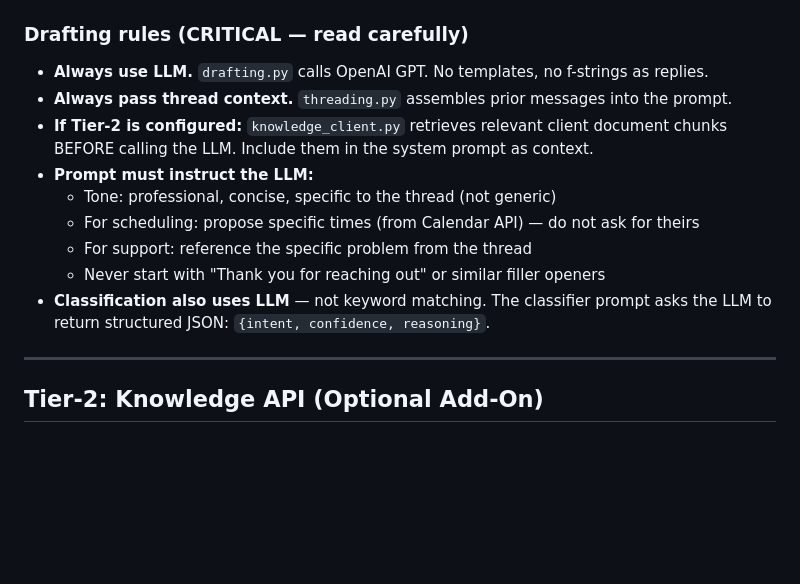
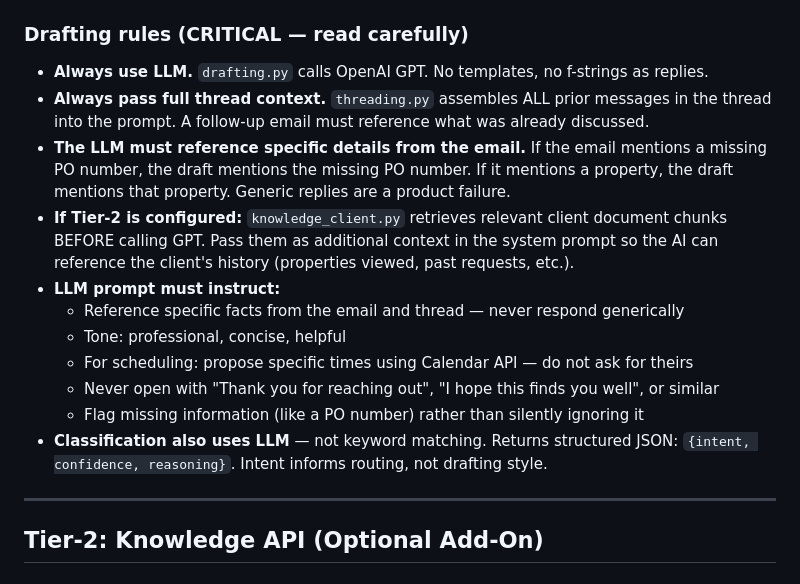
Before and after one commit to billdwalters/mortgagedocai, a Markdown page: docs/emailsystem-CLAUDE.md, the part around one of its changes. Drawn GitHub-style; blank space fills up the shorter version.

```diff
--- a/docs/emailsystem-CLAUDE.md
+++ b/docs/emailsystem-CLAUDE.md
@@ -185,16 +209,22 @@ GET  /admin                            ← Admin GUI (web UI)
 ### Drafting rules (CRITICAL — read carefully)
 
 - **Always use LLM.** `drafting.py` calls OpenAI GPT. No templates, no f-strings as replies.
-- **Always pass thread context.** `threading.py` assembles prior messages into the prompt.
+- **Always pass full thread context.** `threading.py` assembles ALL prior messages in the
+  thread into the prompt. A follow-up email must reference what was already discussed.
+- **The LLM must reference specific details from the email.** If the email mentions a
+  missing PO number, the draft mentions the missing PO number. If it mentions a property,
+  the draft mentions that property. Generic replies are a product failure.
 - **If Tier-2 is configured:** `knowledge_client.py` retrieves relevant client document
-  chunks BEFORE calling the LLM. Include them in the system prompt as context.
-- **Prompt must instruct the LLM:**
-  - Tone: professional, concise, specific to the thread (not generic)
-  - For scheduling: propose specific times (from Calendar API) — do not ask for theirs
-  - For support: reference the specific problem from the thread
-  - Never start with "Thank you for reaching out" or similar filler openers
-- **Classification also uses LLM** — not keyword matching. The classifier prompt asks the
-  LLM to return structured JSON: `{intent, confidence, reasoning}`.
+  chunks BEFORE calling GPT. Pass them as additional context in the system prompt so
+  the AI can reference the client's history (properties viewed, past requests, etc.).
+- **LLM prompt must instruct:**
+  - Reference specific facts from the email and thread — never respond generically
+  - Tone: professional, concise, helpful
+  - For scheduling: propose specific times using Calendar API — do not ask for theirs
+  - Never open with "Thank you for reaching out", "I hope this finds you well", or similar
+  - Flag missing information (like a PO number) rather than silently ignoring it
+- **Classification also uses LLM** — not keyword matching. Returns structured JSON:
+  `{intent, confidence, reasoning}`. Intent informs routing, not drafting style.
 
 ---
 
```
Also changed, not shown: other parts of docs/emailsystem-CLAUDE.md (+29 -5 lines).
